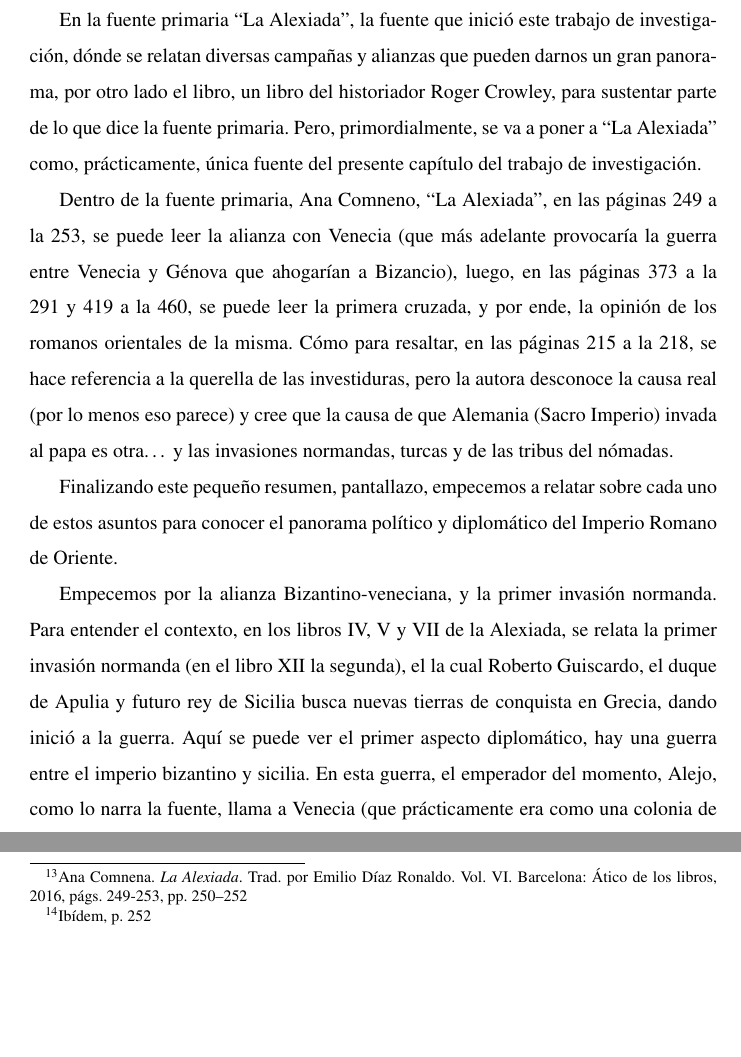
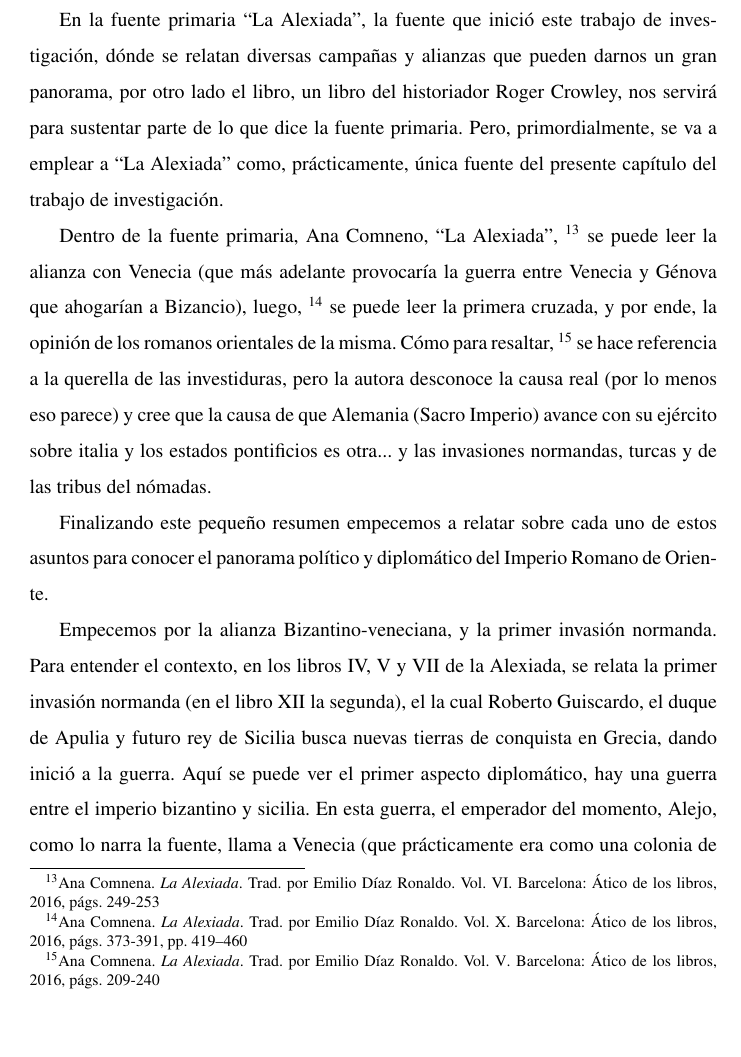
Before and after one commit to Feavr555/Constantinopla_sigloXI, a LaTeX document (main.tex, which reads politica/italia.tex): two parts of pages 12 and 13 of 21 before the commit and part of page 12 of 21 after it, the two joined at a grey line, cut so that both start at the same text, the shorter picture padded with empty space. Compiled offline with pdfLaTeX.

Commit message:
Comenzando en política

```diff
--- a/politica/italia.tex
+++ b/politica/italia.tex
@@ -7,28 +7,37 @@ En la fuente primaria “La Alexiada”,
 la fuente que inició este trabajo de investigación,
 dónde se relatan diversas campañas y alianzas
 que pueden darnos un gran panorama,
+%revisión 2
 por otro lado el libro, un libro del historiador Roger Crowley,
-para sustentar parte de lo que dice la fuente primaria.
+nos servirá para sustentar parte de lo que dice la fuente primaria.
 Pero, primordialmente,
-se va a poner a “La Alexiada” como, prácticamente,
+se va a emplear a “La Alexiada” como, prácticamente,
 única fuente del presente capítulo del trabajo de investigación.
 
-%Revisión 3: pp.13
+%Revisión 2: pp.13
 %Revisión 1: Eliminación de datos editoriales
 Dentro de la fuente primaria,  Ana Comneno, “La Alexiada”,
-en las páginas 249 a la 253,
+\footnote{\cite[]{alexiadaVI}}
+%en las páginas 249 a la 253,
 se puede leer la alianza con Venecia (que más adelante provocaría
 la guerra entre Venecia y Génova que ahogarían a Bizancio), luego,
-en las páginas 373 a la 291 y 419 a la 460, se puede leer la
+\footnote{\cite[pp.~419--460]{alexiadaX}}
+%en las páginas 373 a la 291 y 419 a la 460,
+se puede leer la
 primera cruzada, y por ende, la opinión de los romanos
-orientales de la misma. Cómo para resaltar, en las páginas
-215 a la 218, se hace referencia a la querella de las investiduras,
+orientales de la misma. Cómo para resaltar,
+\footnote{\cite[]{alexiadaV}}
+%en las páginas 215 a la 218,
+se hace referencia a la querella de las investiduras,
 pero la autora desconoce la causa real (por lo menos eso parece)
-y cree que la causa de que Alemania (Sacro Imperio) invada al
-papa es otra… y las invasiones normandas,
+y cree que la causa de que Alemania (Sacro Imperio)
+%invada al papa es otra…
+avance con su ejército sobre italia y los estados
+pontificios es otra...
+y las invasiones normandas,
 turcas y de las tribus del nómadas.
 
-Finalizando este pequeño resumen, pantallazo, empecemos a
+Finalizando este pequeño resumen empecemos a
 relatar sobre cada uno de estos asuntos para conocer el
 panorama político y diplomático del Imperio Romano de Oriente.
 
```
Also changed, not shown: Constantinopla_sigloXI.pdf, main.bbl, 4 other files.
